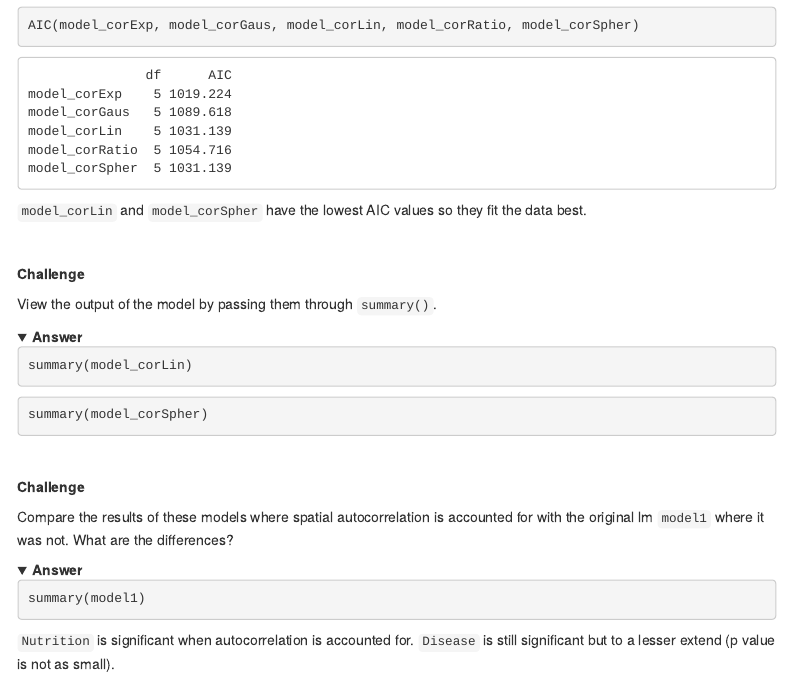
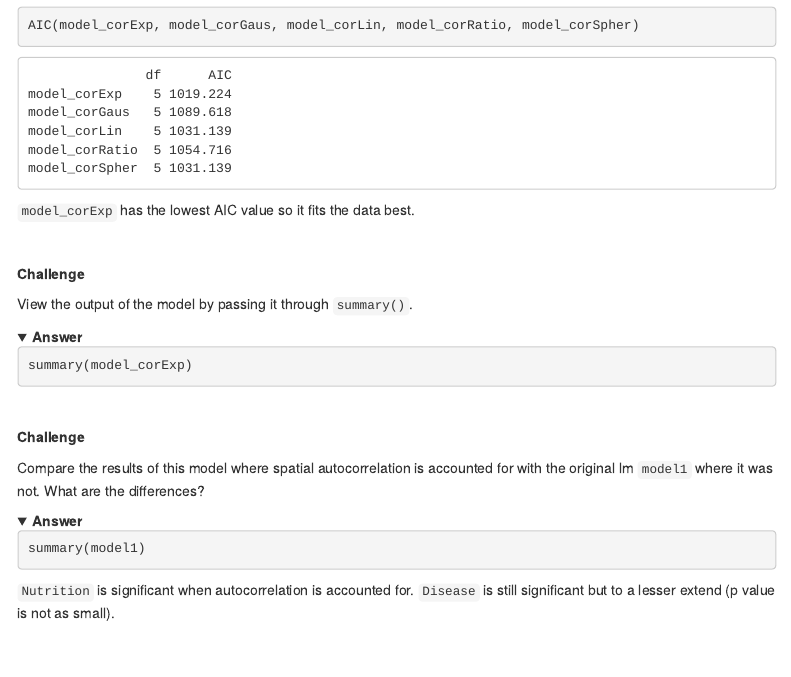
Before and after one commit to acriach/BLGY5112M, an R Markdown document (spatial_data.Rmd): the page in a window 1100 px wide, from 10740 px down. The pictures show the output file spatial_data.html that the author committed with the source, opened offline; folded parts are opened; library style sheets and scripts come from the installed R packages; menus at the side of the page are left out.

Commit message:
AIC change corExp

````diff
--- a/spatial_data.Rmd
+++ b/spatial_data.Rmd
@@ -279,29 +279,27 @@ View the AIC values:
 AIC(model_corExp, model_corGaus, model_corLin, model_corRatio, model_corSpher)
 ```
 
-`model_corLin` and `model_corSpher` have the lowest AIC values so they fit the data best.
+`model_corExp` has the lowest AIC value so it fits the data best.
 
 <br>
 
 **Challenge**
 
-View the output of the model by passing them through `summary()`.
+View the output of the model by passing it through `summary()`.
 
 <details>
   <summary>**Answer**</summary>
 ```{r, eval=FALSE}
-summary(model_corLin)
+summary(model_corExp)
 ```
-```{r, eval=FALSE}
-summary(model_corSpher)
-```
+
 </details>
 
 <br>
 
 **Challenge**
 
-Compare the results of these models where spatial autocorrelation is accounted for with the original lm `model1` where it was not. What are the differences?
+Compare the results of this model where spatial autocorrelation is accounted for with the original lm `model1` where it was not. What are the differences?
 
 <details>
   <summary>**Answer**</summary>
````
Also changed, not shown: spatial_data.html.
